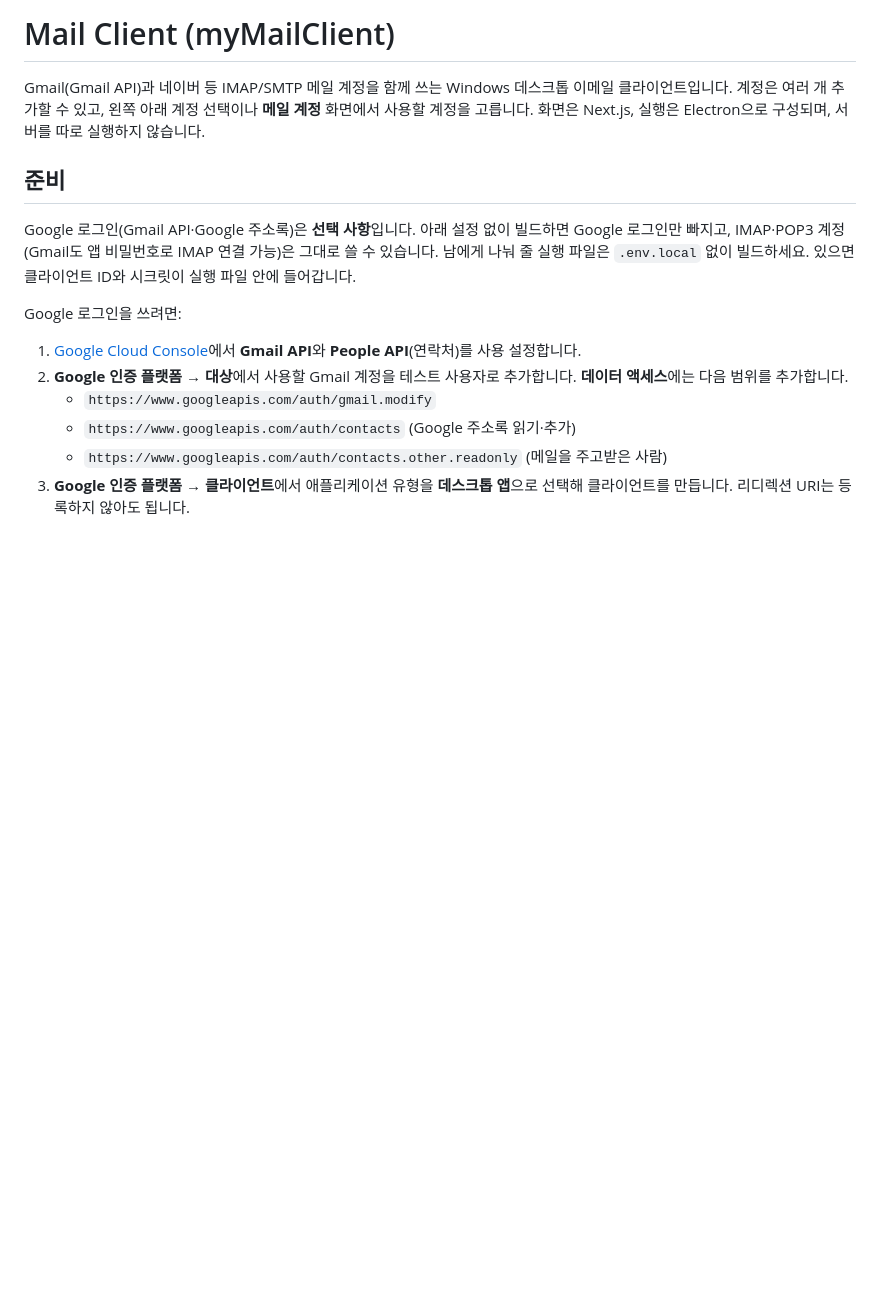
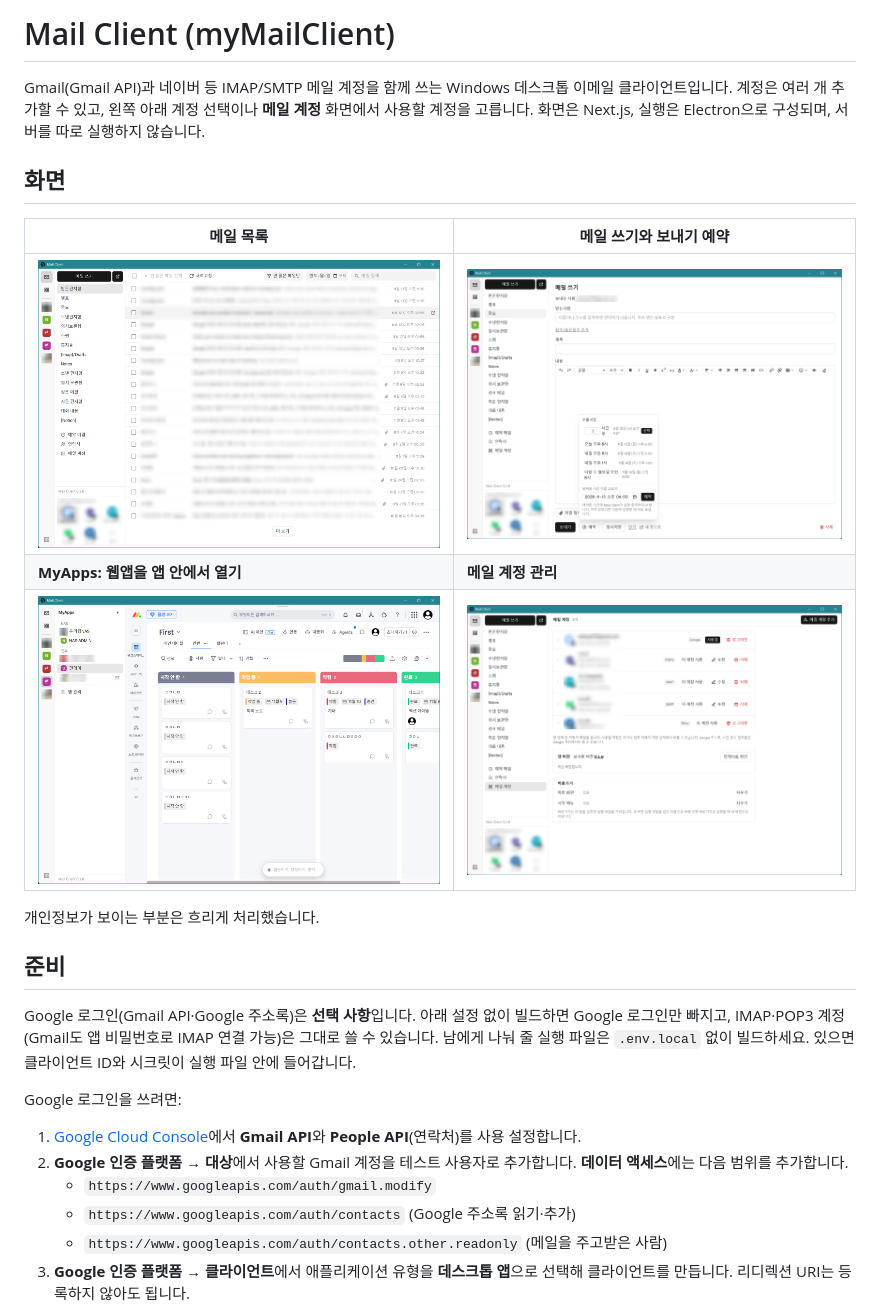
Before and after one commit to HaeJue-LEE/myMailClient, a Markdown page: README.md, the part around the change. GitHub-like rendering; pictures changed too: docs/screenshots/accounts.png (added), docs/screenshots/compose.png (added), docs/screenshots/mail.png (added); blank space fills up the shorter version.

Commit message:
Add screenshots to the README
Mail list, compose with scheduled sending, MyApps, and mail accounts,
with personal data blurred.

Co-Authored-By: Claude Opus 5.5 <noreply@anthropic.com>

```diff
--- a/README.md
+++ b/README.md
@@ -3,6 +3,16 @@
 Gmail(Gmail API)과 네이버 등 IMAP/SMTP 메일 계정을 함께 쓰는 Windows 데스크톱 이메일 클라이언트입니다.
 계정은 여러 개 추가할 수 있고, 왼쪽 아래 계정 선택이나 **메일 계정** 화면에서 사용할 계정을 고릅니다.
 화면은 Next.js, 실행은 Electron으로 구성되며, 서버를 따로 실행하지 않습니다.
+
+## 화면
+
+| 메일 목록 | 메일 쓰기와 보내기 예약 |
+| --- | --- |
+| ![메일 목록](docs/screenshots/mail.png) | ![메일 쓰기와 보내기 예약](docs/screenshots/compose.png) |
+| **MyApps: 웹앱을 앱 안에서 열기** | **메일 계정 관리** |
+| ![MyApps에서 웹앱을 연 화면](docs/screenshots/myapps.png) | ![메일 계정 관리](docs/screenshots/accounts.png) |
+
+개인정보가 보이는 부분은 흐리게 처리했습니다.
 
 ## 준비
 
```
